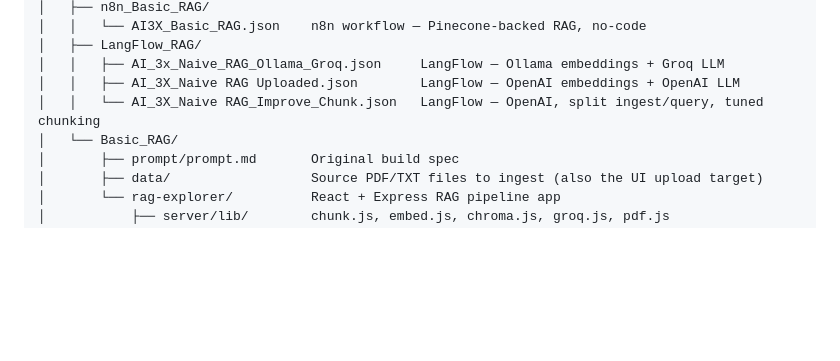
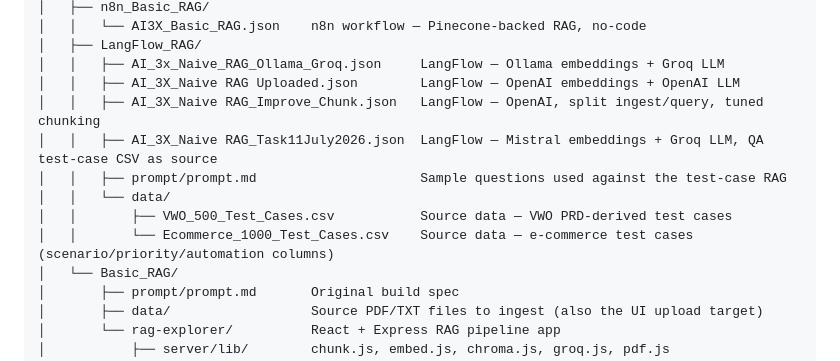
Before and after one commit to SathishQASelenium/AI3xBatch, a Markdown page: README.md, the part around one of its changes. Rendered like a GitHub page; blank space fills up the shorter version.

```diff
--- a/README.md
+++ b/README.md
@@ -149,7 +149,12 @@ mindmap
 │   ├── LangFlow_RAG/
 │   │   ├── AI_3x_Naive_RAG_Ollama_Groq.json     LangFlow — Ollama embeddings + Groq LLM
 │   │   ├── AI_3X_Naive RAG Uploaded.json        LangFlow — OpenAI embeddings + OpenAI LLM
-│   │   └── AI_3X_Naive RAG_Improve_Chunk.json   LangFlow — OpenAI, split ingest/query, tuned chunking
+│   │   ├── AI_3X_Naive RAG_Improve_Chunk.json   LangFlow — OpenAI, split ingest/query, tuned chunking
+│   │   ├── AI_3X_Naive RAG_Task11July2026.json  LangFlow — Mistral embeddings + Groq LLM, QA test-case CSV as source
+│   │   ├── prompt/prompt.md                     Sample questions used against the test-case RAG
+│   │   └── data/
+│   │       ├── VWO_500_Test_Cases.csv           Source data — VWO PRD-derived test cases
+│   │       └── Ecommerce_1000_Test_Cases.csv    Source data — e-commerce test cases (scenario/priority/automation columns)
 │   └── Basic_RAG/
 │       ├── prompt/prompt.md       Original build spec
 │       ├── data/                  Source PDF/TXT files to ingest (also the UI upload target)
```
Also changed, not shown: other parts of README.md (+13 -1 lines), chapter_07_RAG/Langflow-Task-Testcases-Mistral-Groq-Results.png (added), chapter_07_RAG/Langflow-Task-Testcases-Mistral-Groq.png (added), 3 other files.
